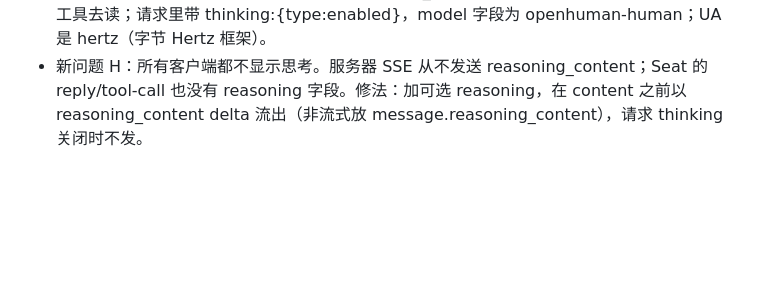
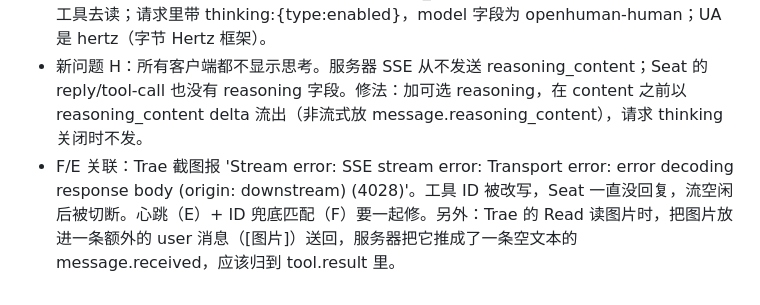
Before and after one commit to Juwan-Hwang/openhuman, a Markdown page: docs/agent-seat-findings-2026-10-21.md, the part around the change. GitHub-like rendering; blank space fills up the shorter version.

Commit message:
docs: trae stream error

```diff
--- a/docs/agent-seat-findings-2026-10-21.md
+++ b/docs/agent-seat-findings-2026-10-21.md
@@ -134,3 +134,4 @@
 - 新问题 G（重要）：Trae 把会变化的 system-reminder（终端数量、模式等）放进第一条 user 消息，导致首条消息哈希每轮都变，会话被拆开（cnv_…5032 → cnv_…d046）。修法：会话锚点改成快照前缀比对，计算锚点前剥离 <system-reminder> 和 <uploaded_files> 这类注入（与 §0c 无记录方案一起做）。
 - 观察：Trae 的用户附件只传本地路径（<uploaded_files>），不内联图片，Seat 需要用 Read 工具去读；请求里带 thinking:{type:enabled}，model 字段为 openhuman-human；UA 是 hertz（字节 Hertz 框架）。
 - 新问题 H：所有客户端都不显示思考。服务器 SSE 从不发送 reasoning_content；Seat 的 reply/tool-call 也没有 reasoning 字段。修法：加可选 reasoning，在 content 之前以 reasoning_content delta 流出（非流式放 message.reasoning_content），请求 thinking 关闭时不发。
+- F/E 关联：Trae 截图报 'Stream error: SSE stream error: Transport error: error decoding response body (origin: downstream) (4028)'。工具 ID 被改写，Seat 一直没回复，流空闲后被切断。心跳（E）+ ID 兜底匹配（F）要一起修。另外：Trae 的 Read 读图片时，把图片放进一条额外的 user 消息（[图片]）送回，服务器把它推成了一条空文本的 message.received，应该归到 tool.result 里。
```
